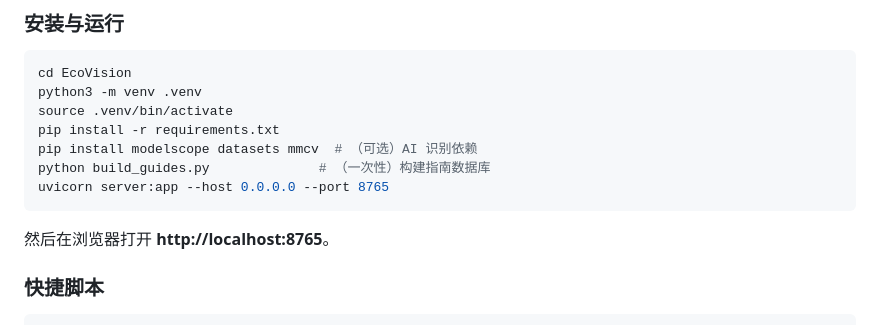
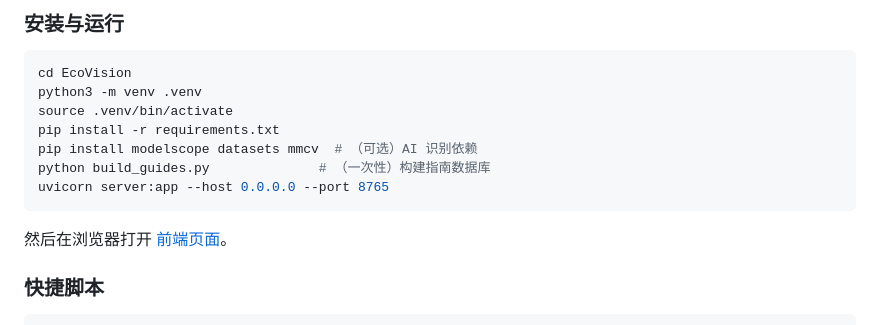
Before and after one commit to Lucas-Qh-Lai/EcoVision, a Markdown page: README.md, the part around the change. Rendered like a GitHub page.

Commit message:
Update README to link to frontend page

````diff
--- a/README.md
+++ b/README.md
@@ -194,7 +194,7 @@ python build_guides.py              # （一次性）构建指南数据库
 uvicorn server:app --host 0.0.0.0 --port 8765
 ```
 
-然后在浏览器打开 **http://localhost:8765**。
+然后在浏览器打开 [前端页面](http://localhost:8765)。
 
 ### 快捷脚本
 
````
